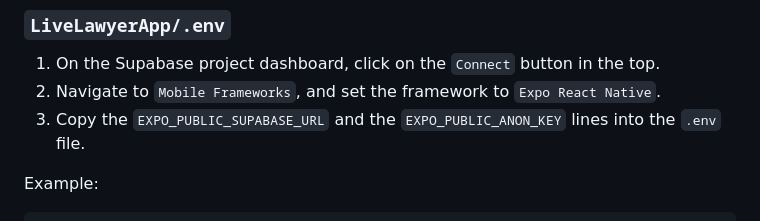
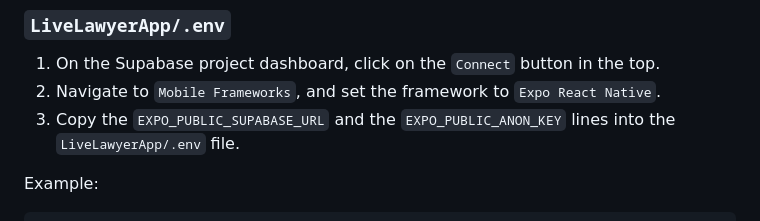
Before and after one commit to Gabrielbozza7/LiveLawyer, a Markdown page: docs/supabase_backend.md, the part around the change. Drawn GitHub-style.

Commit message:
Update supabase_backend.md
Added 'LiveLawyerApp/' to the address for Supabase .env credentials

Signed-off-by: Gabrielbozza7 <gabrielbozza7@gmail.com>

````diff
--- a/docs/supabase_backend.md
+++ b/docs/supabase_backend.md
@@ -16,7 +16,7 @@ After receiving access, you should be able to see everything in the database, mo
 ### `LiveLawyerApp/.env`
 1. On the Supabase project dashboard, click on the `Connect` button in the top.
 2. Navigate to `Mobile Frameworks`, and set the framework to `Expo React Native`.
-3. Copy the `EXPO_PUBLIC_SUPABASE_URL` and the `EXPO_PUBLIC_ANON_KEY` lines into the `.env` file.
+3. Copy the `EXPO_PUBLIC_SUPABASE_URL` and the `EXPO_PUBLIC_ANON_KEY` lines into the `LiveLawyerApp/.env` file.
 
 Example:
 ```env
````
